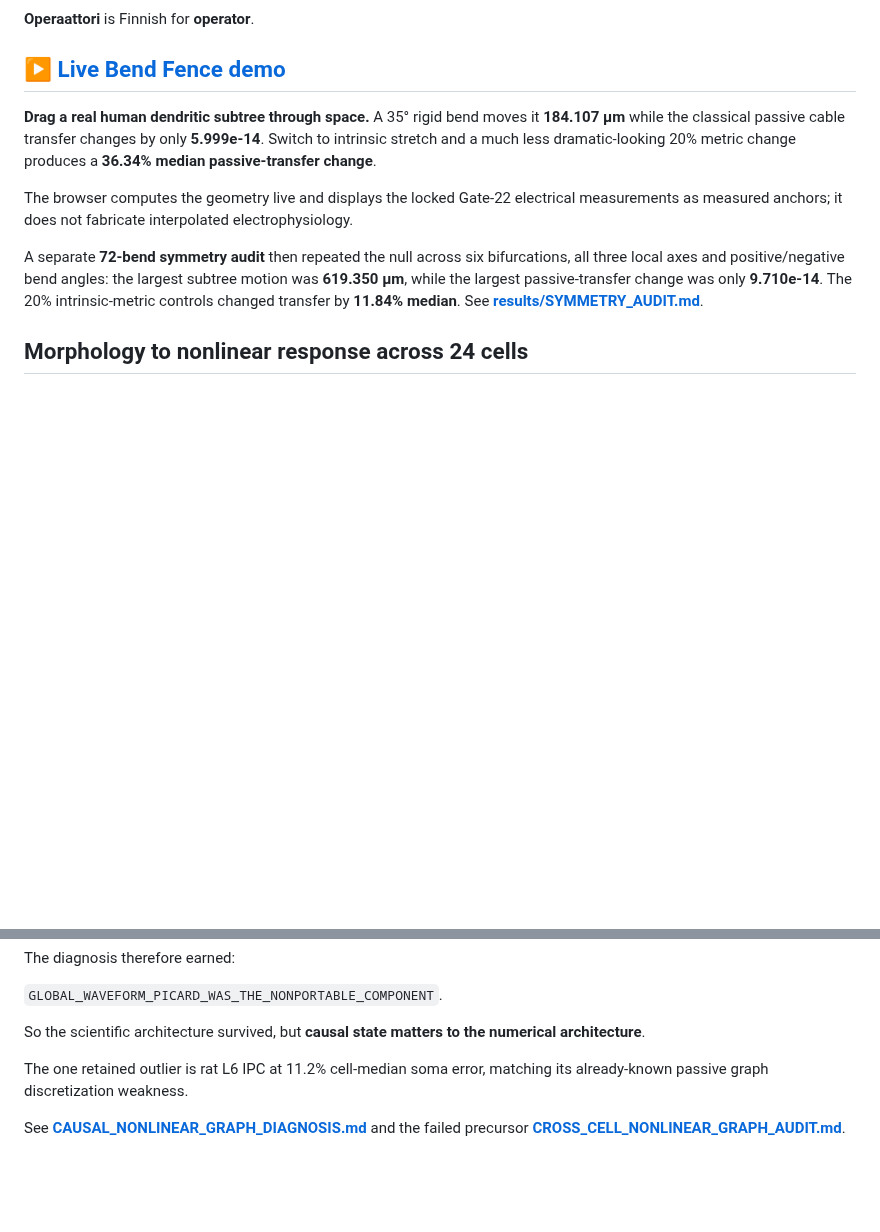
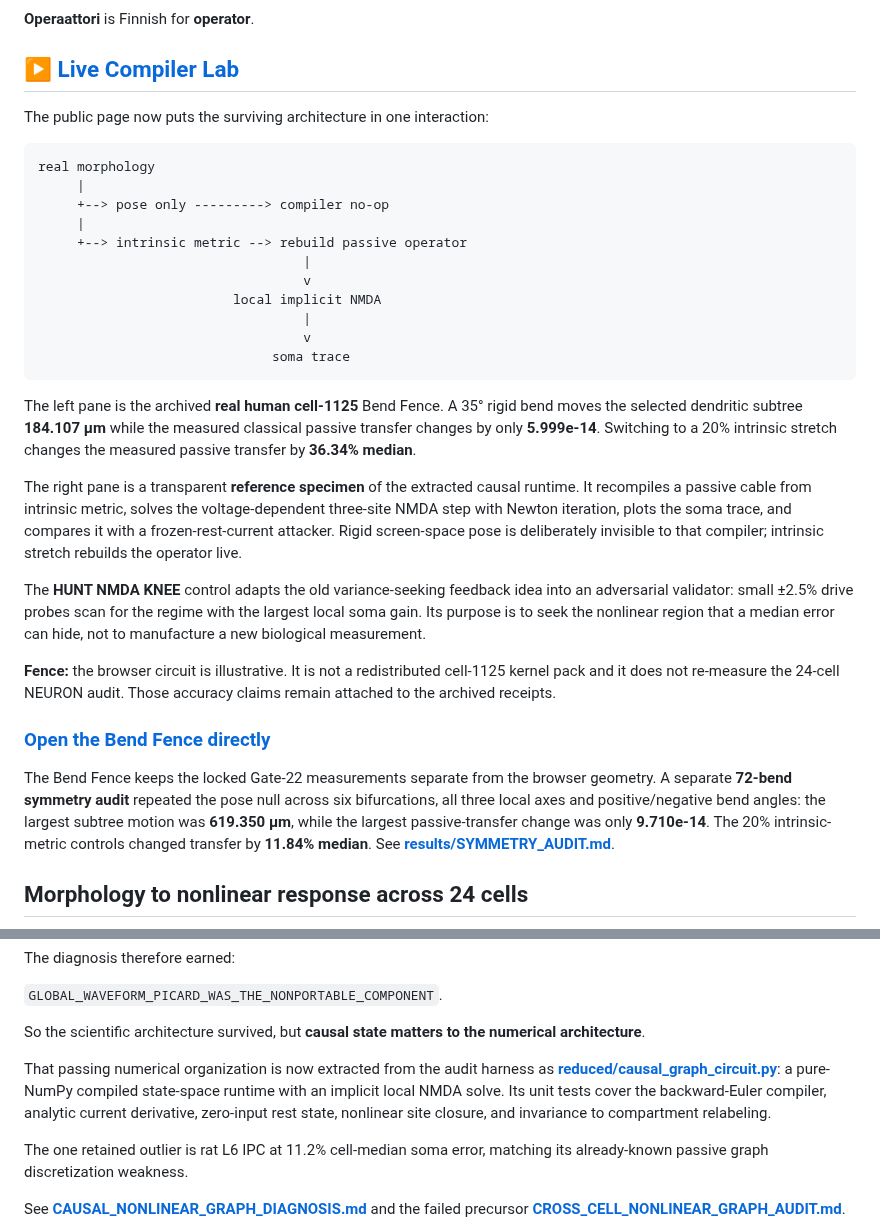
Before and after one commit to anttiluode/Operaattori, a Markdown page: README.md, 2 parts joined by grey strips. Drawn GitHub-style; blank space fills up the shorter version.

Commit message:
Reframe Operaattori around compiler lab

```diff
--- a/README.md
+++ b/README.md
@@ -4,19 +4,50 @@
 
 **Operaattori** is Finnish for **operator**.
 
-## [▶ Live Bend Fence demo](https://anttiluode.github.io/Operaattori/)
+## [▶ Live Compiler Lab](https://anttiluode.github.io/Operaattori/)
 
-**Drag a real human dendritic subtree through space.** A 35° rigid bend moves it
-**184.107 µm** while the classical passive cable transfer changes by only
-**5.999e-14**. Switch to intrinsic stretch and a much less dramatic-looking
-20% metric change produces a **36.34% median passive-transfer change**.
+The public page now puts the surviving architecture in one interaction:
 
-The browser computes the geometry live and displays the locked Gate-22
-electrical measurements as measured anchors; it does not fabricate interpolated
-electrophysiology.
+~~~text
+real morphology
+     |
+     +--> pose only ---------> compiler no-op
+     |
+     +--> intrinsic metric --> rebuild passive operator
+                                  |
+                                  v
+                         local implicit NMDA
+                                  |
+                                  v
+                              soma trace
+~~~
 
-A separate **72-bend symmetry audit** then repeated the null across six
-bifurcations, all three local axes and positive/negative bend angles: the
+The left pane is the archived **real human cell-1125** Bend Fence. A 35° rigid
+bend moves the selected dendritic subtree **184.107 µm** while the measured
+classical passive transfer changes by only **5.999e-14**. Switching to a 20%
+intrinsic stretch changes the measured passive transfer by **36.34% median**.
+
+The right pane is a transparent **reference specimen** of the extracted causal
+runtime. It recompiles a passive cable from intrinsic metric, solves the
+voltage-dependent three-site NMDA step with Newton iteration, plots the soma
+trace, and compares it with a frozen-rest-current attacker. Rigid screen-space
+pose is deliberately invisible to that compiler; intrinsic stretch rebuilds
+the operator live.
+
+The **HUNT NMDA KNEE** control adapts the old variance-seeking feedback idea into
+an adversarial validator: small ±2.5% drive probes scan for the regime with the
+largest local soma gain. Its purpose is to seek the nonlinear region that a
+median error can hide, not to manufacture a new biological measurement.
+
+**Fence:** the browser circuit is illustrative. It is not a redistributed
+cell-1125 kernel pack and it does not re-measure the 24-cell NEURON audit.
+Those accuracy claims remain attached to the archived receipts.
+
+### [Open the Bend Fence directly](https://anttiluode.github.io/Operaattori/bend_fence.html)
+
+The Bend Fence keeps the locked Gate-22 measurements separate from the browser
+geometry. A separate **72-bend symmetry audit** repeated the pose null across
+six bifurcations, all three local axes and positive/negative bend angles: the
 largest subtree motion was **619.350 µm**, while the largest passive-transfer
 change was only **9.710e-14**. The 20% intrinsic-metric controls changed
 transfer by **11.84% median**. See
@@ -78,6 +109,13 @@ The diagnosis therefore earned:
 
 So the scientific architecture survived, but **causal state matters to the
 numerical architecture**.
+
+That passing numerical organization is now extracted from the audit harness as
+**[reduced/causal_graph_circuit.py](reduced/causal_graph_circuit.py)**: a
+pure-NumPy compiled state-space runtime with an implicit local NMDA solve. Its
+unit tests cover the backward-Euler compiler, analytic current derivative,
+zero-input rest state, nonlinear site closure, and invariance to compartment
+relabeling.
 
 The one retained outlier is rat L6 IPC at 11.2% cell-median soma error, matching
 its already-known passive graph discretization weakness.
```
